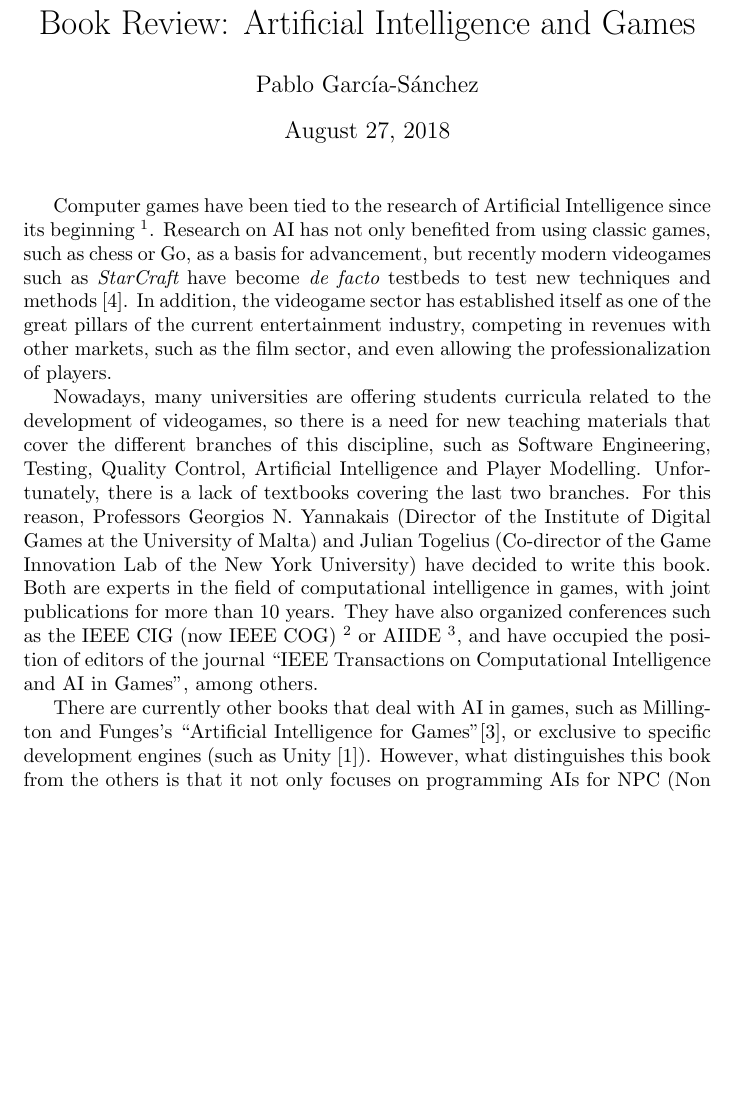
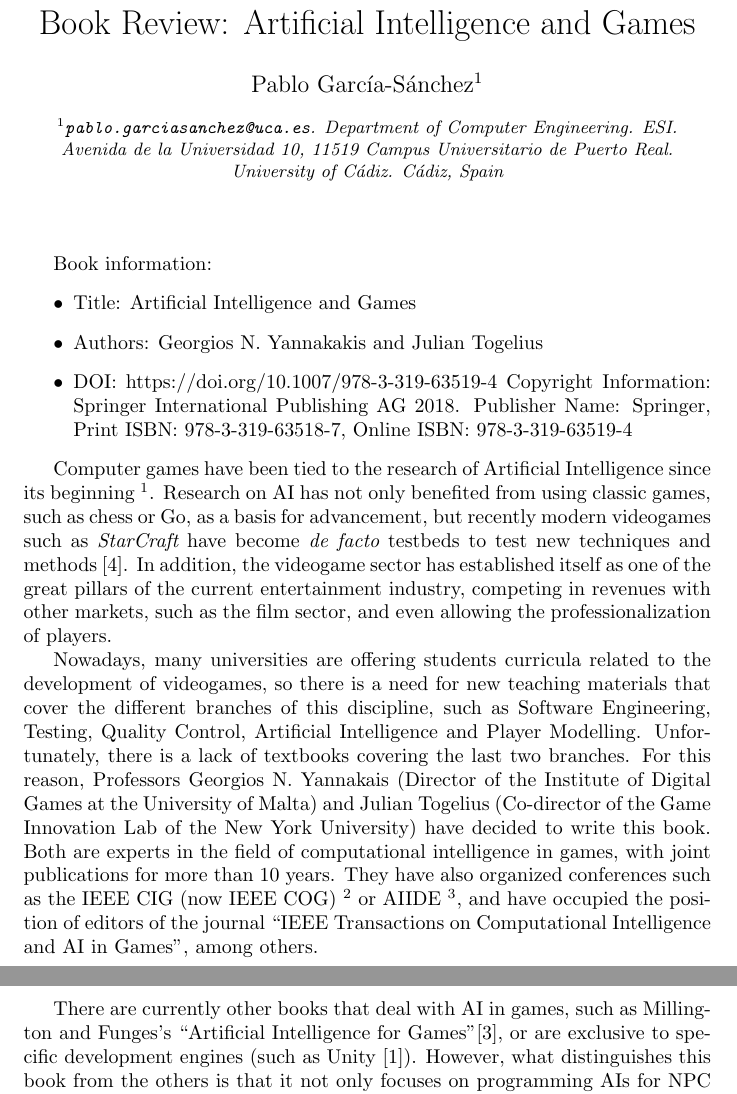
Before and after one commit to fergunet/aig-review, a LaTeX document (review.tex): part of page 1 of 3 before the commit and two parts of pages 1 and 2 of 3 after it, the two joined at a grey line, cut so that both start at the same text, the shorter picture padded with empty space. Compiled offline with pdfLaTeX.

Commit message:
Fixed affiliation

```diff
--- a/review.tex
+++ b/review.tex
@@ -1,18 +1,31 @@
 \documentclass{article}
 \usepackage{url}
+\usepackage{authblk}
 
 \begin{document}
 
 \title{Book Review: Artificial Intelligence and Games}
-\author{Pablo Garc\'ia-S\'anchez}
+\author[1]{Pablo Garc\'ia-S\'anchez}
+\affil[1]{\texttt{pablo.garciasanchez@uca.es}. Department of Computer Engineering. ESI. Avenida de la Universidad 10, 11519 Campus Universitario de Puerto Real. University of C\'adiz. C\'adiz, Spain}
+\date{}                     %% if you don't need date to appear
+\setcounter{Maxaffil}{0}
+\renewcommand\Affilfont{\itshape\small}
+
 
 \maketitle
+
+Book information:
+\begin{itemize}
+\item Title: Artificial Intelligence and Games
+\item Authors: Georgios N. Yannakakis and Julian Togelius
+\item DOI: https://doi.org/10.1007/978-3-319-63519-4 Copyright Information: Springer International Publishing AG 2018. Publisher Name: Springer, Print ISBN: 978-3-319-63518-7, Online ISBN: 978-3-319-63519-4
+\end{itemize}
 
 Computer games have been tied to the research of Artificial Intelligence since its beginning \footnote{This is the basis of the plot for the film ``Wargames'' (1983).}.  Research on AI has not only benefited from using classic games, such as chess or Go, as a basis for advancement, but recently modern videogames such as {\em StarCraft} have become {\em de facto} testbeds to test new techniques and methods \cite{Ontanon13Survey}. In addition, the videogame sector has established itself as one of the great pillars of the current entertainment industry, competing in revenues with other markets, such as the film sector, and even allowing the professionalization of players.
 
 Nowadays, many universities are offering students curricula related to the development of videogames, so there is a need for new teaching materials that cover the different branches of this discipline, such as Software Engineering, Testing, Quality Control, Artificial Intelligence and Player Modelling. Unfortunately, there is a lack of textbooks covering the last two branches.  For this reason, Professors Georgios N. Yannakais (Director of the Institute of Digital Games at the University of Malta) and Julian Togelius (Co-director of the Game Innovation Lab of the New York University) have decided to write this book. Both are experts in the field of computational intelligence in games, with joint publications for more than 10 years. They have also organized conferences such as the IEEE CIG (now IEEE COG) \footnote{\url{http://www.ieee-cig.org/}} or AIIDE \footnote{\url{https://www.aaai.org/Conferences/AIIDE/aiide.php}}, and have occupied the position of editors of the journal  ``IEEE Transactions on Computational Intelligence and AI in Games'', among others.
 
-There are currently other books that deal with AI in games, such as Millington and Funges's ``Artificial Intelligence for Games''\cite{millington09artificial}, or exclusive to specific development engines (such as Unity \cite{unity17}). However, what distinguishes this book from the others is that it not only focuses on programming AIs for NPC (Non Playable Characters) in videogames, but also extends its use to other areas such as content generation (for example, terrain generation or interactive fiction) or human player modelling (such as sentiment analysis or playing behaviour).
+There are currently other books that deal with AI in games, such as Millington and Funges's ``Artificial Intelligence for Games''\cite{millington09artificial}, or are exclusive to specific development engines (such as Unity \cite{unity17}). However, what distinguishes this book from the others is that it not only focuses on programming AIs for NPC (Non Playable Characters) in videogames, but also extends its use to other areas such as content generation (for example, terrain generation or interactive fiction) or human player modelling (such as sentiment analysis or playing behaviour).
 
 The book is structured in three parts. The first one offers an overview of the current state of the art, and the different existing techniques that can be applied, such as Evolutionary Computation or Machine Learning, explaining the most important methods of each field and showing examples of use in real games.
 
```
